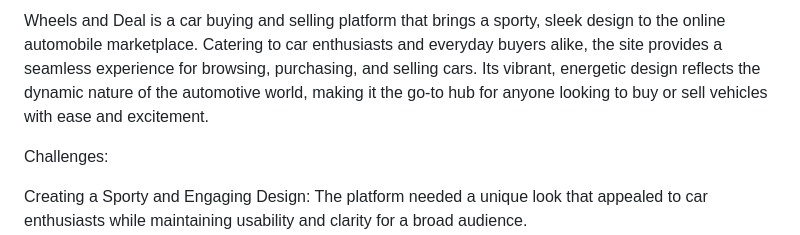
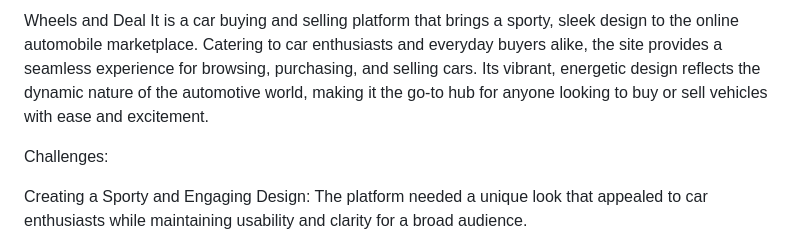
Before and after one commit to LabridTech/Wheals-Deals, a Markdown page: README.md, the part around the change. GitHub-like rendering.

```diff
--- a/README.md
+++ b/README.md
@@ -1,4 +1,5 @@
-Wheels and Deal is a car buying and selling platform that brings a sporty, sleek design to the online automobile marketplace. Catering to car enthusiasts and everyday buyers alike, the site provides a seamless experience for browsing, purchasing, and selling cars. Its vibrant, energetic design reflects the dynamic nature of the automotive world, making it the go-to hub for anyone looking to buy or sell vehicles with ease and excitement.
+Wheels and Deal
+It is a car buying and selling platform that brings a sporty, sleek design to the online automobile marketplace. Catering to car enthusiasts and everyday buyers alike, the site provides a seamless experience for browsing, purchasing, and selling cars. Its vibrant, energetic design reflects the dynamic nature of the automotive world, making it the go-to hub for anyone looking to buy or sell vehicles with ease and excitement.
 
 Challenges:
 
```
